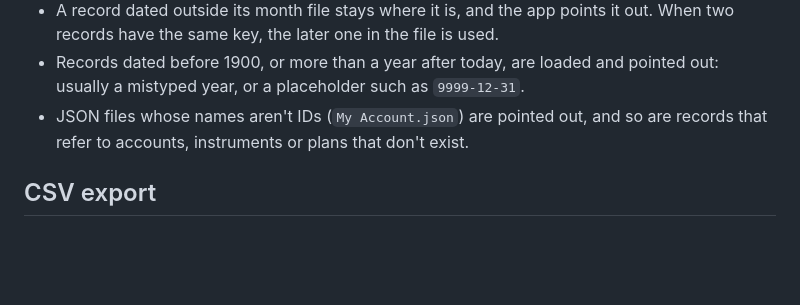
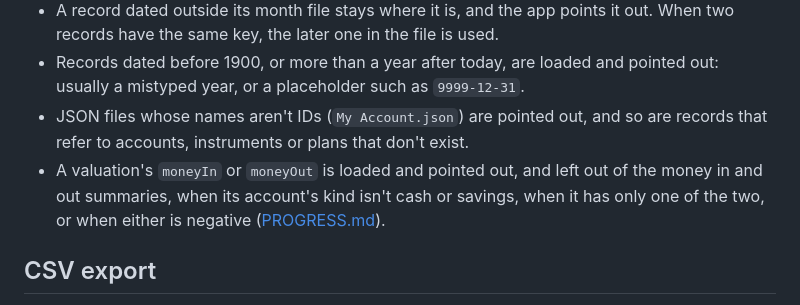
Before and after one commit to j23n/caniretireyet, a Markdown page: docs/schema/README.md, the part around the change. Rendered like a GitHub page; blank space fills up the shorter version.

Commit message:
List the money in and out load warnings in the schema README
Co-Authored-By: Claude Opus 5.5 <noreply@anthropic.com>
Claude-Session: https://claude.ai/code/session_01Ejv83rmwnL6xJaLMgghNeb

```diff
--- a/docs/schema/README.md
+++ b/docs/schema/README.md
@@ -109,6 +109,7 @@ The app writes every file the same way, so the same data always gives the same b
 - A record dated outside its month file stays where it is, and the app points it out. When two records have the same key, the later one in the file is used.
 - Records dated before 1900, or more than a year after today, are loaded and pointed out: usually a mistyped year, or a placeholder such as `9999-12-31`.
 - JSON files whose names aren't IDs (`My Account.json`) are pointed out, and so are records that refer to accounts, instruments or plans that don't exist.
+- A valuation's `moneyIn` or `moneyOut` is loaded and pointed out, and left out of the money in and out summaries, when its account's kind isn't cash or savings, when it has only one of the two, or when either is negative ([PROGRESS.md](../PROGRESS.md#money-in-and-out)).
 
 ## CSV export
 
```
